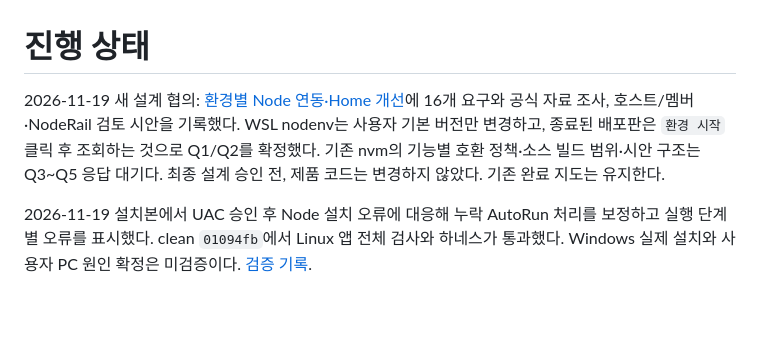
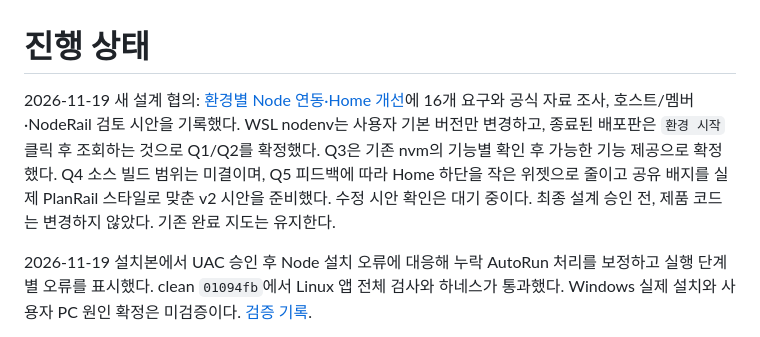
Before and after one commit to kdydesign/simple-timeline, a Markdown page: docs/wayfinder/STATUS.md, the part around the change. Drawn GitHub-style; blank space fills up the shorter version.

```diff
--- a/docs/wayfinder/STATUS.md
+++ b/docs/wayfinder/STATUS.md
@@ -1,6 +1,6 @@
 # 진행 상태
 
-2026-11-19 새 설계 협의: [환경별 Node 연동·Home 개선](../design/workrail-environments-and-home.md)에 16개 요구와 공식 자료 조사, 호스트/멤버·NodeRail 검토 시안을 기록했다. WSL nodenv는 사용자 기본 버전만 변경하고, 종료된 배포판은 `환경 시작` 클릭 후 조회하는 것으로 Q1/Q2를 확정했다. 기존 nvm의 기능별 호환 정책·소스 빌드 범위·시안 구조는 Q3~Q5 응답 대기다. 최종 설계 승인 전, 제품 코드는 변경하지 않았다. 기존 완료 지도는 유지한다.
+2026-11-19 새 설계 협의: [환경별 Node 연동·Home 개선](../design/workrail-environments-and-home.md)에 16개 요구와 공식 자료 조사, 호스트/멤버·NodeRail 검토 시안을 기록했다. WSL nodenv는 사용자 기본 버전만 변경하고, 종료된 배포판은 `환경 시작` 클릭 후 조회하는 것으로 Q1/Q2를 확정했다. Q3은 기존 nvm의 기능별 확인 후 가능한 기능 제공으로 확정했다. Q4 소스 빌드 범위는 미결이며, Q5 피드백에 따라 Home 하단을 작은 위젯으로 줄이고 공유 배지를 실제 PlanRail 스타일로 맞춘 v2 시안을 준비했다. 수정 시안 확인은 대기 중이다. 최종 설계 승인 전, 제품 코드는 변경하지 않았다. 기존 완료 지도는 유지한다.
 
 2026-11-19 설치본에서 UAC 승인 후 Node 설치 오류에 대응해 누락 AutoRun 처리를 보정하고 실행 단계별 오류를 표시했다. clean `01094fb`에서 Linux 앱 전체 검사와 하네스가 통과했다. Windows 실제 설치와 사용자 PC 원인 확정은 미검증이다. [검증 기록](../implementation/2026-11-18-workrail-polish-and-recovery.md#2026-11-19-설치본의-node-버전-설치-오류-후속).
 
```
Also changed, not shown: docs/design/workrail-environments-and-home.md (+12 -3 lines), docs/design/mockups/workrail-home-host-v2.png (added), docs/design/mockups/workrail-home-member-v2.png (added), 1 other file.
